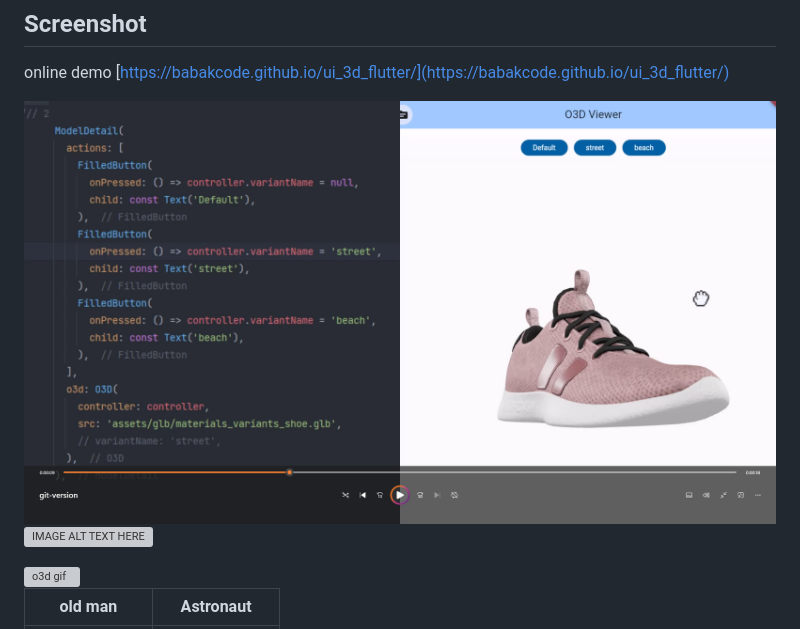
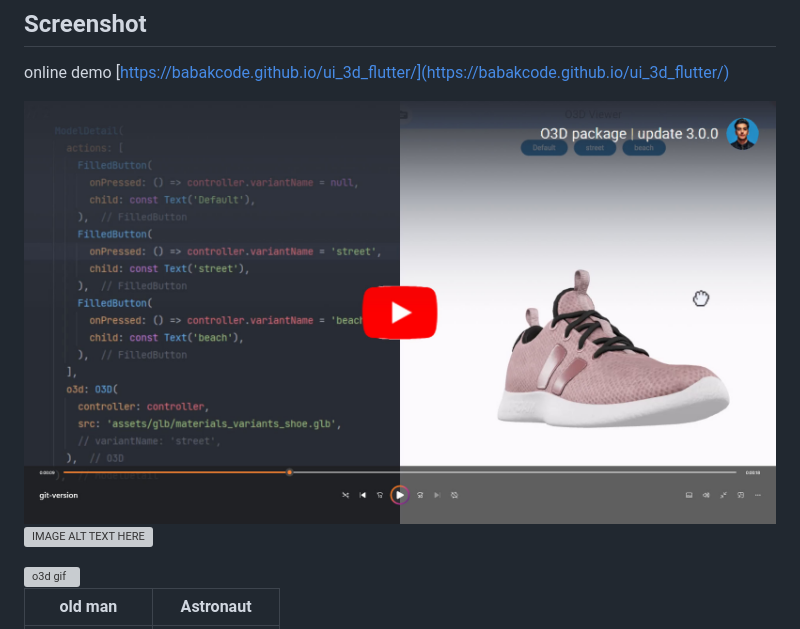
Before and after one commit to babakcode/o3d, a Markdown page: README.md, the part around the change. Drawn GitHub-style; pictures changed too: _includes/s.jpg (added), _includes/s.png (deleted); grey boxes are pictures that could not be loaded.

Commit message:
check `README.md`

```diff
--- a/README.md
+++ b/README.md
@@ -14,7 +14,7 @@ web component in a [WebView](https://pub.dev/packages/webview_flutter).
 online demo [https://babakcode.github.io/ui_3d_flutter/](https://babakcode.github.io/ui_3d_flutter/)
 
 <div align="center">
-  <a href="https://www.youtube.com/watch?v=YAOYXTLlXdw"><img src="./_includes/s.png" width="100%" alt="O3D package update 3.0.0"></a>
+  <a href="https://www.youtube.com/watch?v=YAOYXTLlXdw"><img src="./_includes/s.jpg" width="100%" alt="O3D package update 3.0.0"></a>
 </div>
 
 [![IMAGE ALT TEXT HERE](https://img.youtube.com/vi/YAOYXTLlXdw/0.jpg)](https://www.youtube.com/watch?v=YAOYXTLlXdw)
```
